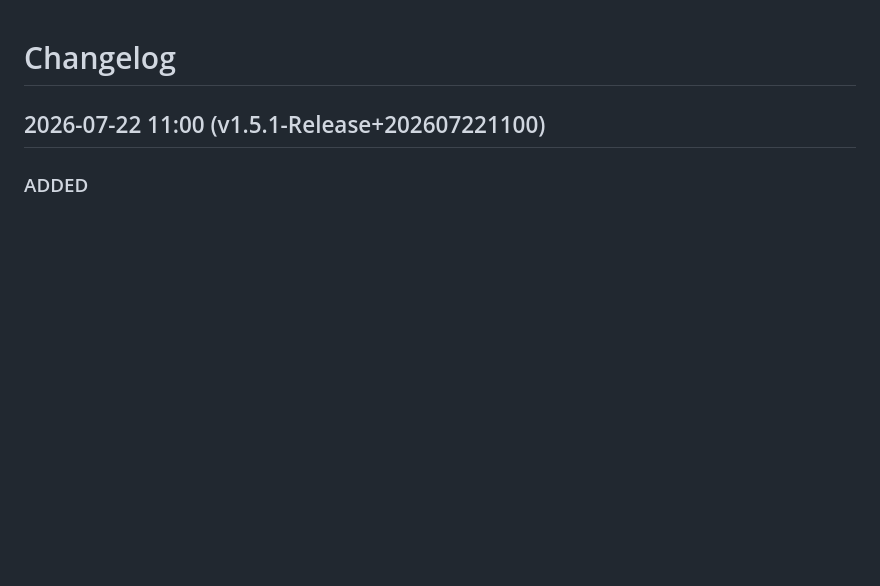
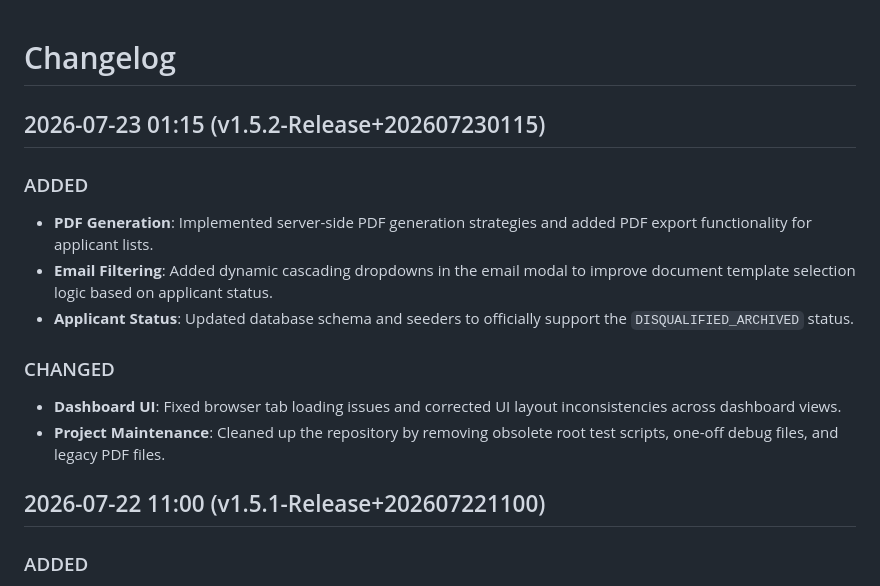
Before and after one commit to MirkoLouis/Recruitment-Selection-Process, a Markdown page: rsp-dashboard/CHANGELOG.md, the part around the change. GitHub-like rendering; blank space fills up the shorter version.

```diff
--- a/rsp-dashboard/CHANGELOG.md
+++ b/rsp-dashboard/CHANGELOG.md
@@ -1,4 +1,15 @@
 # Changelog
+
+## 2026-07-23 01:15 (v1.5.2-Release+202607230115)
+
+### ADDED
+- **PDF Generation**: Implemented server-side PDF generation strategies and added PDF export functionality for applicant lists.
+- **Email Filtering**: Added dynamic cascading dropdowns in the email modal to improve document template selection logic based on applicant status.
+- **Applicant Status**: Updated database schema and seeders to officially support the `DISQUALIFIED_ARCHIVED` status.
+
+### CHANGED
+- **Dashboard UI**: Fixed browser tab loading issues and corrected UI layout inconsistencies across dashboard views.
+- **Project Maintenance**: Cleaned up the repository by removing obsolete root test scripts, one-off debug files, and legacy PDF files.
 
 ## 2026-07-22 11:00 (v1.5.1-Release+202607221100)
 
```
Also changed, not shown: rsp-dashboard/README.md (+2 -0 lines).
